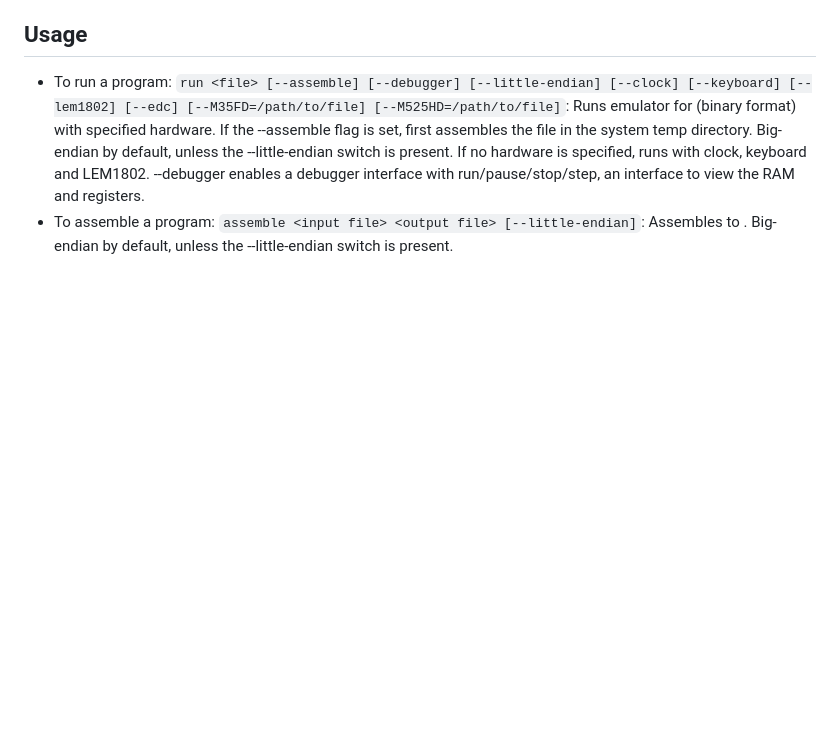
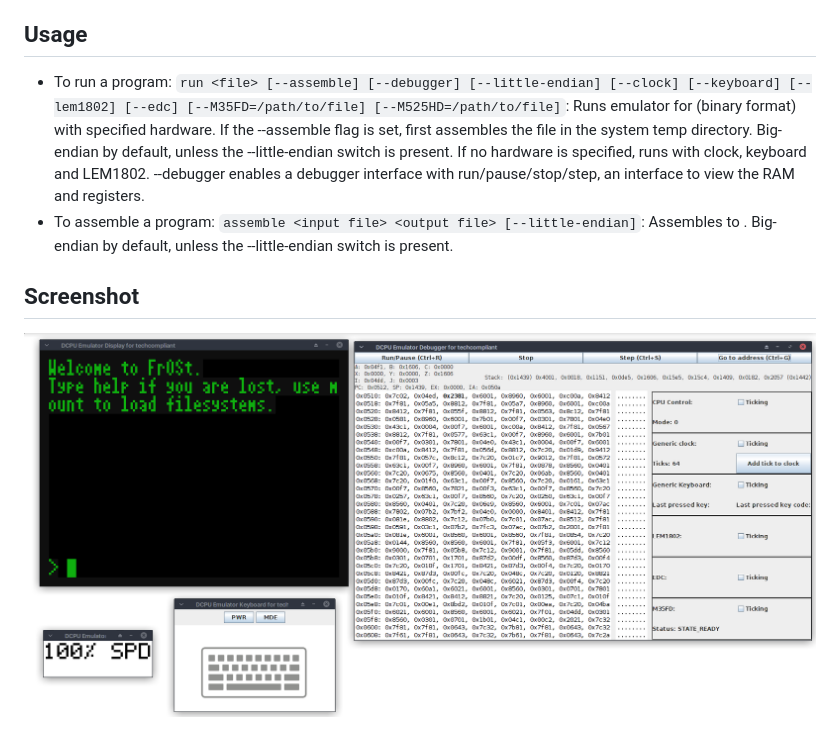
Before and after one commit to azertyfun/DCPU-Toolchain, a Markdown page: README.md, the part around the change. Rendered like a GitHub page; pictures changed too: res/screenshot.png (added); blank space fills up the shorter version.

Commit message:
Updated README with a screenshot

```diff
--- a/README.md
+++ b/README.md
@@ -32,3 +32,8 @@ Usage
 
 * To run a program: `run <file> [--assemble] [--debugger] [--little-endian] [--clock] [--keyboard] [--lem1802] [--edc] [--M35FD=/path/to/file] [--M525HD=/path/to/file]`: Runs emulator for <file> (binary format) with specified hardware. If the --assemble flag is set, first assembles the file in the system temp directory. Big-endian by default, unless the --little-endian switch is present. If no hardware is specified, runs with clock, keyboard and LEM1802. --debugger enables a debugger interface with run/pause/stop/step, an interface to view the RAM and registers.
 * To assemble a program: `assemble <input file> <output file> [--little-endian]`: Assembles <input file> to <output file>. Big-endian by default, unless the --little-endian switch is present.
+
+Screenshot
+----------
+
+![Screenshot of DCPU-Toolchain](https://raw.githubusercontent.com/azertyfun/DCPU-Toolchain/master/res/screenshot.png)
```
